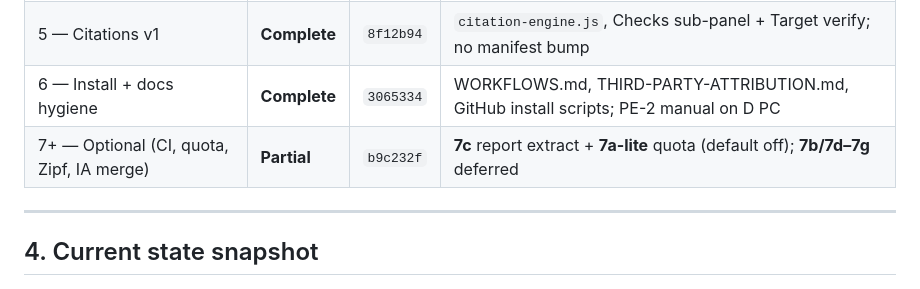
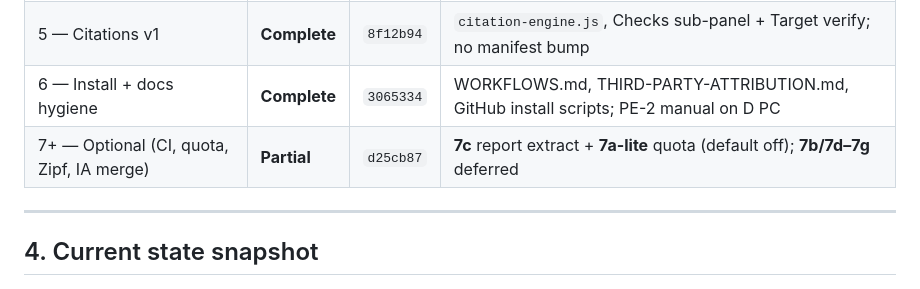
Before and after one commit to drcracius/prozaedit-word, a Markdown page: docs/prozaedit-implementation-plan-audited.md, the part around the change. Drawn GitHub-style.

Commit message:
docs: Phase 7 tracker commit SHA d25cb87
Co-authored-by: drcracius <drcracius@users.noreply.github.com>

```diff
--- a/docs/prozaedit-implementation-plan-audited.md
+++ b/docs/prozaedit-implementation-plan-audited.md
@@ -71,7 +71,7 @@
 | 4 — Chronology v1 | **Complete** | `76adf92` | `chronology-engine.js`, Checks Timeline scan sub-panel; no manifest bump |
 | 5 — Citations v1 | **Complete** | `8f12b94` | `citation-engine.js`, Checks sub-panel + Target verify; no manifest bump |
 | 6 — Install + docs hygiene | **Complete** | `3065334` | WORKFLOWS.md, THIRD-PARTY-ATTRIBUTION.md, GitHub install scripts; PE-2 manual on D PC |
-| 7+ — Optional (CI, quota, Zipf, IA merge) | **Partial** | `b9c232f` | **7c** report extract + **7a-lite** quota (default off); **7b/7d–7g** deferred |
+| 7+ — Optional (CI, quota, Zipf, IA merge) | **Partial** | `d25cb87` | **7c** report extract + **7a-lite** quota (default off); **7b/7d–7g** deferred |
 
 ---
 
```
